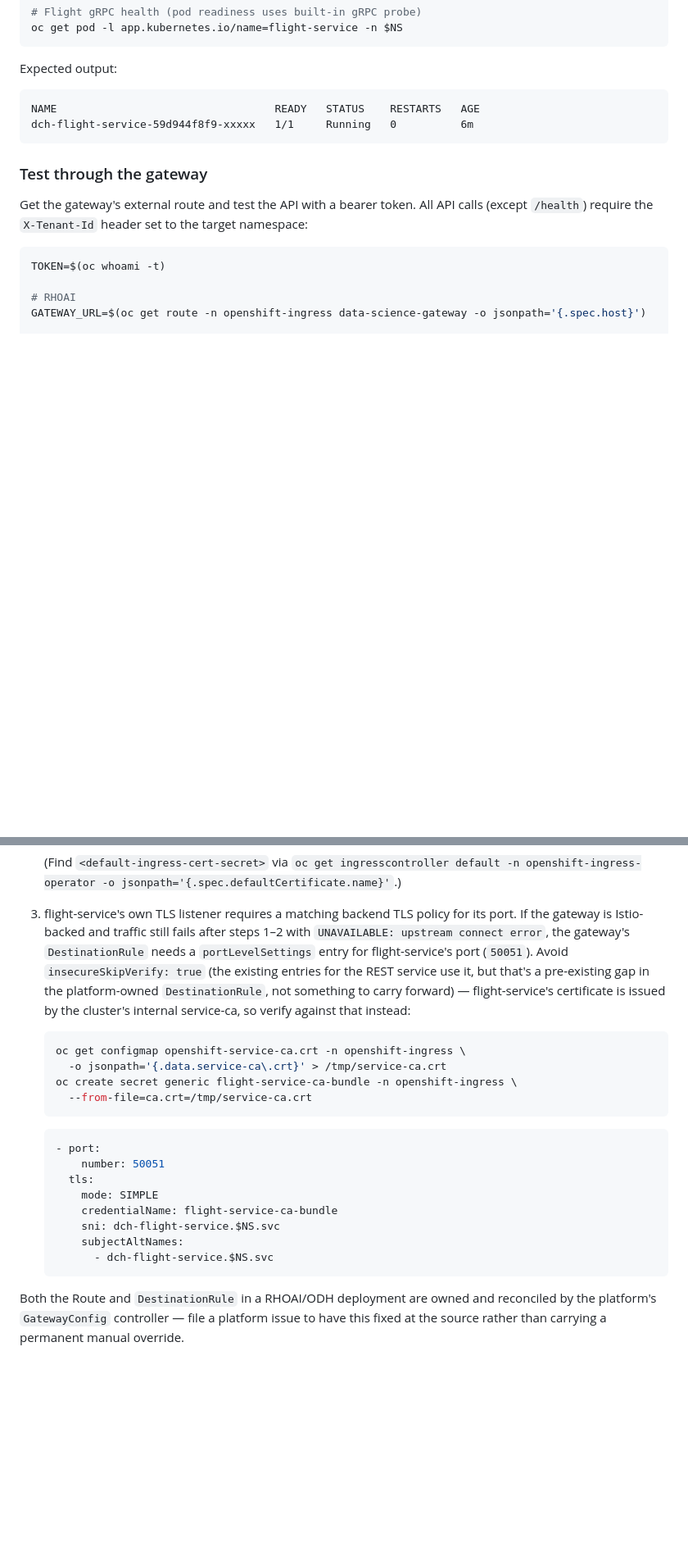
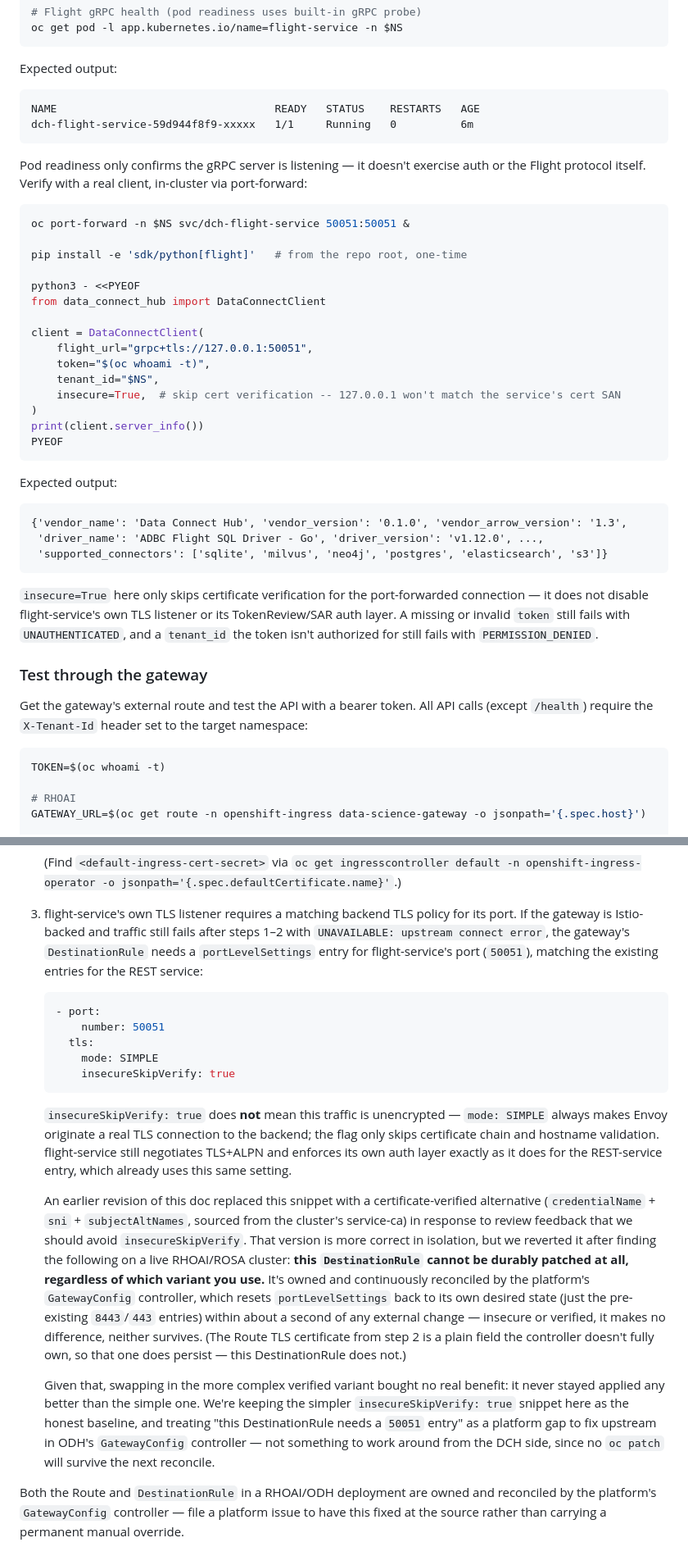
Before and after one commit to shuynh2017/data-connect-hub, a Markdown page: docs/user-guide/deploy.md, 2 parts joined by grey strips. Shown at 82% size. Drawn GitHub-style; blank space fills up the shorter version.

Commit message:
doc: revert flight-service DestinationRule snippet to insecureSkipVerify (#181)
* doc: revert flight-service DestinationRule snippet to insecureSkipVerify

PR #167 replaced this troubleshooting snippet's insecureSkipVerify:
true with a certificate-verified alternative (credentialName + sni +
subjectAltNames), on review feedback that we should avoid insecure
settings.

Validated live on a RHOAI/ROSA dev cluster (dch-dev) that this
DestinationRule cannot be durably patched at all, regardless of which
variant is used: it's owned and continuously reconciled by the
platform's GatewayConfig controller, which reverts any portLevelSettings
change back to its own desired state (just the pre-existing 8443/443
entries) within about a second. Insecure or verified, neither survives.

Since the verified variant bought no real benefit -- it never stayed
applied any better than the simple one -- revert to the simpler
insecureSkipVerify: true snippet, and document clearly that
mode: SIMPLE still means real TLS+ALPN to flight-service (the flag
only skips certificate/hostname validation, not encryption), and that
this DestinationRule gap needs an upstream platform fix rather than a
per-deployment workaround.

Signed-off-by: Angad Singh <12499805+angaduom@users.noreply.github.com>

* doc: add flight-service verification steps

Pod readiness alone doesn't exercise flight-service's Flight protocol,
auth layer, or TLS. Add a real client check (Python SDK's
DataConnectClient.server_info()) both direct via port-forward and
through the gateway, with the expected server_info() output and a
pointer to the ALPN/DestinationRule troubleshooting section if the
gateway path fails.

Signed-off-by: Angad Singh <12499805+angaduom@users.noreply.github.com>

---------

Signed-off-by: Angad Singh <12499805+angaduom@users.noreply.github.com>

````diff
--- a/docs/user-guide/deploy.md
+++ b/docs/user-guide/deploy.md
@@ -438,6 +438,42 @@ NAME                                  READY   STATUS    RESTARTS   AGE
 dch-flight-service-59d944f8f9-xxxxx   1/1     Running   0          6m
 ```
 
+Pod readiness only confirms the gRPC server is listening — it doesn't
+exercise auth or the Flight protocol itself. Verify with a real client,
+in-cluster via port-forward:
+
+```console
+oc port-forward -n $NS svc/dch-flight-service 50051:50051 &
+
+pip install -e 'sdk/python[flight]'   # from the repo root, one-time
+
+python3 - <<PYEOF
+from data_connect_hub import DataConnectClient
+
+client = DataConnectClient(
+    flight_url="grpc+tls://127.0.0.1:50051",
+    token="$(oc whoami -t)",
+    tenant_id="$NS",
+    insecure=True,  # skip cert verification -- 127.0.0.1 won't match the service's cert SAN
+)
+print(client.server_info())
+PYEOF
+```
+
+Expected output:
+
+```
+{'vendor_name': 'Data Connect Hub', 'vendor_version': '0.1.0', 'vendor_arrow_version': '1.3',
+ 'driver_name': 'ADBC Flight SQL Driver - Go', 'driver_version': 'v1.12.0', ...,
+ 'supported_connectors': ['sqlite', 'milvus', 'neo4j', 'postgres', 'elasticsearch', 's3']}
+```
+
+`insecure=True` here only skips certificate verification for the
+port-forwarded connection — it does not disable flight-service's own
+TLS listener or its TokenReview/SAR auth layer. A missing or invalid
+`token` still fails with `UNAUTHENTICATED`, and a `tenant_id` the token
+isn't authorized for still fails with `PERMISSION_DENIED`.
+
 ### Test through the gateway
 
 Get the gateway's external route and test the API with a bearer token.
@@ -706,29 +768,46 @@ resources need to be touched):
    policy for its port. If the gateway is Istio-backed and traffic still
    fails after steps 1–2 with `UNAVAILABLE: upstream connect error`, the
    gateway's `DestinationRule` needs a `portLevelSettings` entry for
-   flight-service's port (`50051`). Avoid `insecureSkipVerify: true` (the
-   existing entries for the REST service use it, but that's a pre-existing
-   gap in the platform-owned `DestinationRule`, not something to carry
-   forward) — flight-service's certificate is issued by the cluster's
-   internal service-ca, so verify against that instead:
-
-   ```console
-   oc get configmap openshift-service-ca.crt -n openshift-ingress \
-     -o jsonpath='{.data.service-ca\.crt}' > /tmp/service-ca.crt
-   oc create secret generic flight-service-ca-bundle -n openshift-ingress \
-     --from-file=ca.crt=/tmp/service-ca.crt
-   ```
+   flight-service's port (`50051`), matching the existing entries for the
+   REST service:
 
    ```yaml
    - port:
        number: 50051
      tls:
        mode: SIMPLE
-       credentialName: flight-service-ca-bundle
-       sni: dch-flight-service.$NS.svc
-       subjectAltNames:
-         - dch-flight-service.$NS.svc
+       insecureSkipVerify: true
    ```
+
+   `insecureSkipVerify: true` does **not** mean this traffic is
+   unencrypted — `mode: SIMPLE` always makes Envoy originate a real TLS
+   connection to the backend; the flag only skips certificate chain and
+   hostname validation. flight-service still negotiates TLS+ALPN and
+   enforces its own auth layer exactly as it does for the REST-service
+   entry, which already uses this same setting.
+
+   An earlier revision of this doc replaced this snippet with a
+   certificate-verified alternative (`credentialName` + `sni` +
+   `subjectAltNames`, sourced from the cluster's service-ca) in response
+   to review feedback that we should avoid `insecureSkipVerify`. That
+   version is more correct in isolation, but we reverted it after finding
+   the following on a live RHOAI/ROSA cluster: **this `DestinationRule`
+   cannot be durably patched at all, regardless of which variant you use.**
+   It's owned and continuously reconciled by the platform's `GatewayConfig`
+   controller, which resets `portLevelSettings` back to its own desired
+   state (just the pre-existing `8443`/`443` entries) within about a
+   second of any external change — insecure or verified, it makes no
+   difference, neither survives. (The Route TLS certificate from step 2
+   is a plain field the controller doesn't fully own, so that one does
+   persist — this DestinationRule does not.)
+
+   Given that, swapping in the more complex verified variant bought no
+   real benefit: it never stayed applied any better than the simple one.
+   We're keeping the simpler `insecureSkipVerify: true` snippet here as
+   the honest baseline, and treating "this DestinationRule needs a
+   `50051` entry" as a platform gap to fix upstream in ODH's
+   `GatewayConfig` controller — not something to work around from the
+   DCH side, since no `oc patch` will survive the next reconcile.
 
 Both the Route and `DestinationRule` in a RHOAI/ODH deployment are owned
 and reconciled by the platform's `GatewayConfig` controller — file a
````
Also changed, not shown: other parts of docs/user-guide/deploy.md (+26 -0 lines).
